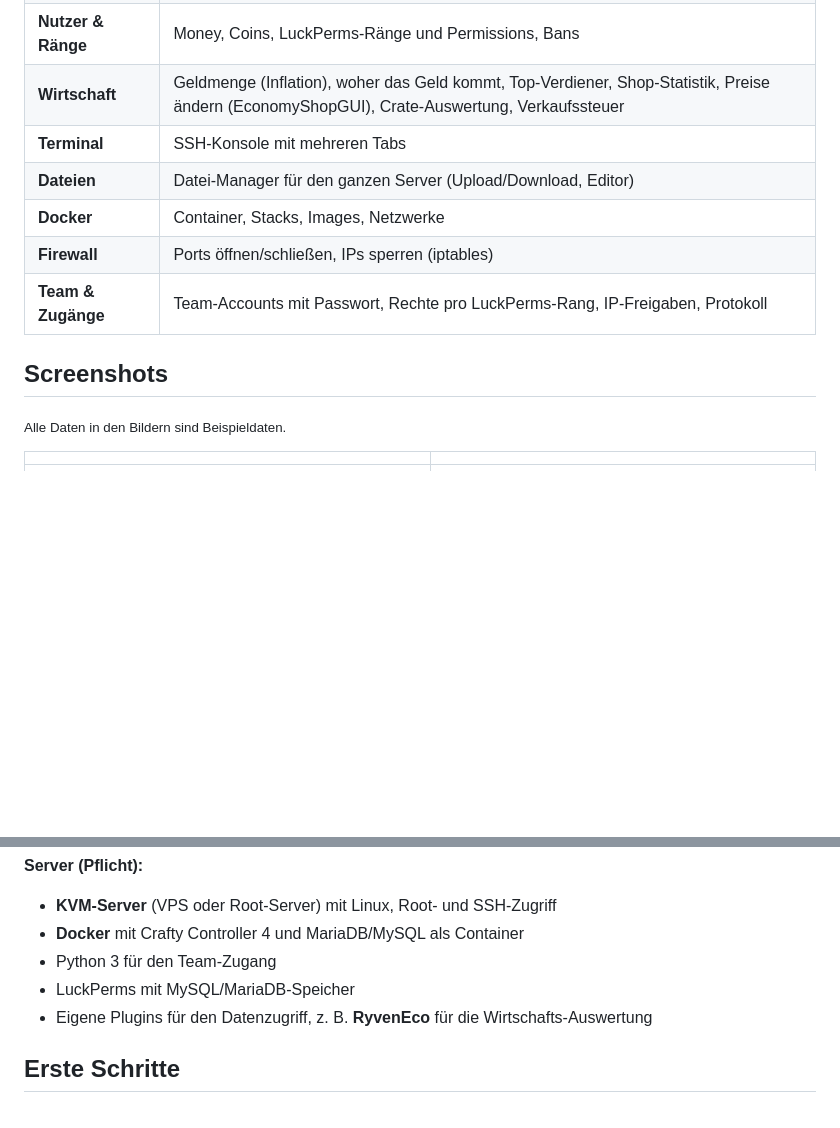
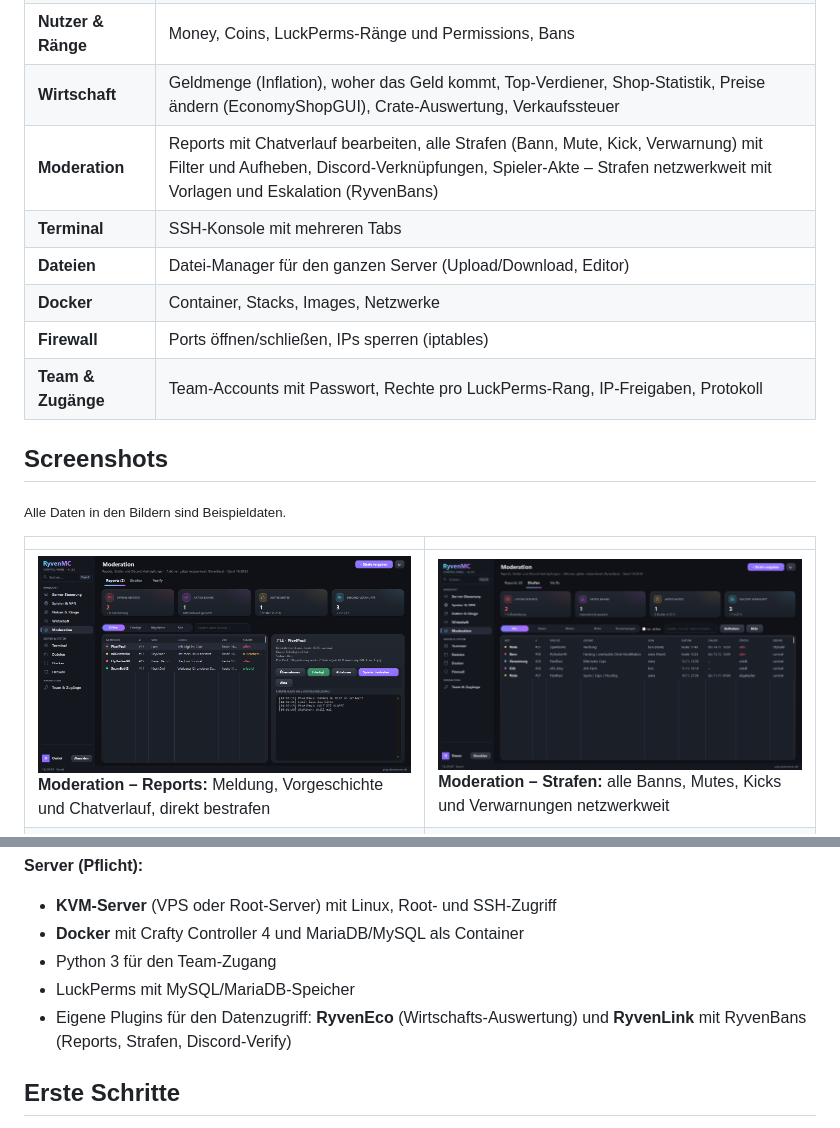
Before and after one commit to RyvenDE/RyvenPanel, a Markdown page: README.md, 2 parts joined by grey strips. Drawn GitHub-style; pictures changed too: docs/screenshots/moderation-reports.png (added), docs/screenshots/moderation-strafen.png (added); blank space fills up the shorter version.

Commit message:
RyvenPanel 1.3.0: Moderation, skalierbares Layout

```diff
--- a/README.md
+++ b/README.md
@@ -37,6 +37,7 @@ Entwickelt für das RyvenMC-Netzwerk, frei nutzbar für jeden (MIT-Lizenz).
 | **Spieler & VPN** | Wer ist online, Login-Verlauf, VPN/Proxy-Erkennung |
 | **Nutzer & Ränge** | Money, Coins, LuckPerms-Ränge und Permissions, Bans |
 | **Wirtschaft** | Geldmenge (Inflation), woher das Geld kommt, Top-Verdiener, Shop-Statistik, Preise ändern (EconomyShopGUI), Crate-Auswertung, Verkaufssteuer |
+| **Moderation** | Reports mit Chatverlauf bearbeiten, alle Strafen (Bann, Mute, Kick, Verwarnung) mit Filter und Aufheben, Discord-Verknüpfungen, Spieler-Akte – Strafen netzwerkweit mit Vorlagen und Eskalation (RyvenBans) |
 | **Terminal** | SSH-Konsole mit mehreren Tabs |
 | **Dateien** | Datei-Manager für den ganzen Server (Upload/Download, Editor) |
 | **Docker** | Container, Stacks, Images, Netzwerke |
@@ -49,6 +50,7 @@ Entwickelt für das RyvenMC-Netzwerk, frei nutzbar für jeden (MIT-Lizenz).
 
 | | |
 |---|---|
+| ![Moderation – Reports](docs/screenshots/moderation-reports.png)<br>**Moderation – Reports:** Meldung, Vorgeschichte und Chatverlauf, direkt bestrafen | ![Moderation – Strafen](docs/screenshots/moderation-strafen.png)<br>**Moderation – Strafen:** alle Banns, Mutes, Kicks und Verwarnungen netzwerkweit |
 | ![Wirtschaft – Spieler](docs/screenshots/wirtschaft-spieler.png)<br>**Wirtschaft – Spieler:** Einnahmen und Ausgaben jedes Spielers nach Quelle | ![Shop-Preise](docs/screenshots/preise.png)<br>**Shop-Preise:** Preise direkt ändern, Warnung bei Verkauf > Kauf |
 | ![Crates](docs/screenshots/crates.png)<br>**Crates:** Öffnungen, ausgeschüttetes Geld, häufigste Gewinne | ![Team-Rechte](docs/screenshots/team-rechte.png)<br>**Team-Rechte:** Panel-Rechte pro LuckPerms-Rang |
 | ![Team-Accounts](docs/screenshots/team-accounts.png)<br>**Team-Accounts:** Logins, feste IPs, Status | ![Login](docs/screenshots/login.png)<br>**Login:** Team-Login oder Owner über Crafty |
@@ -70,7 +72,7 @@ Wirtschaft den Windows-Client „OpenSSH“ (*Einstellungen → Optionale Featur
 - **Docker** mit Crafty Controller 4 und MariaDB/MySQL als Container
 - Python 3 für den Team-Zugang
 - LuckPerms mit MySQL/MariaDB-Speicher
-- Eigene Plugins für den Datenzugriff, z. B. **RyvenEco** für die Wirtschafts-Auswertung
+- Eigene Plugins für den Datenzugriff: **RyvenEco** (Wirtschafts-Auswertung) und **RyvenLink** mit RyvenBans (Reports, Strafen, Discord-Verify)
 
 ## Erste Schritte
 
```
Also changed, not shown: 10 other files.
